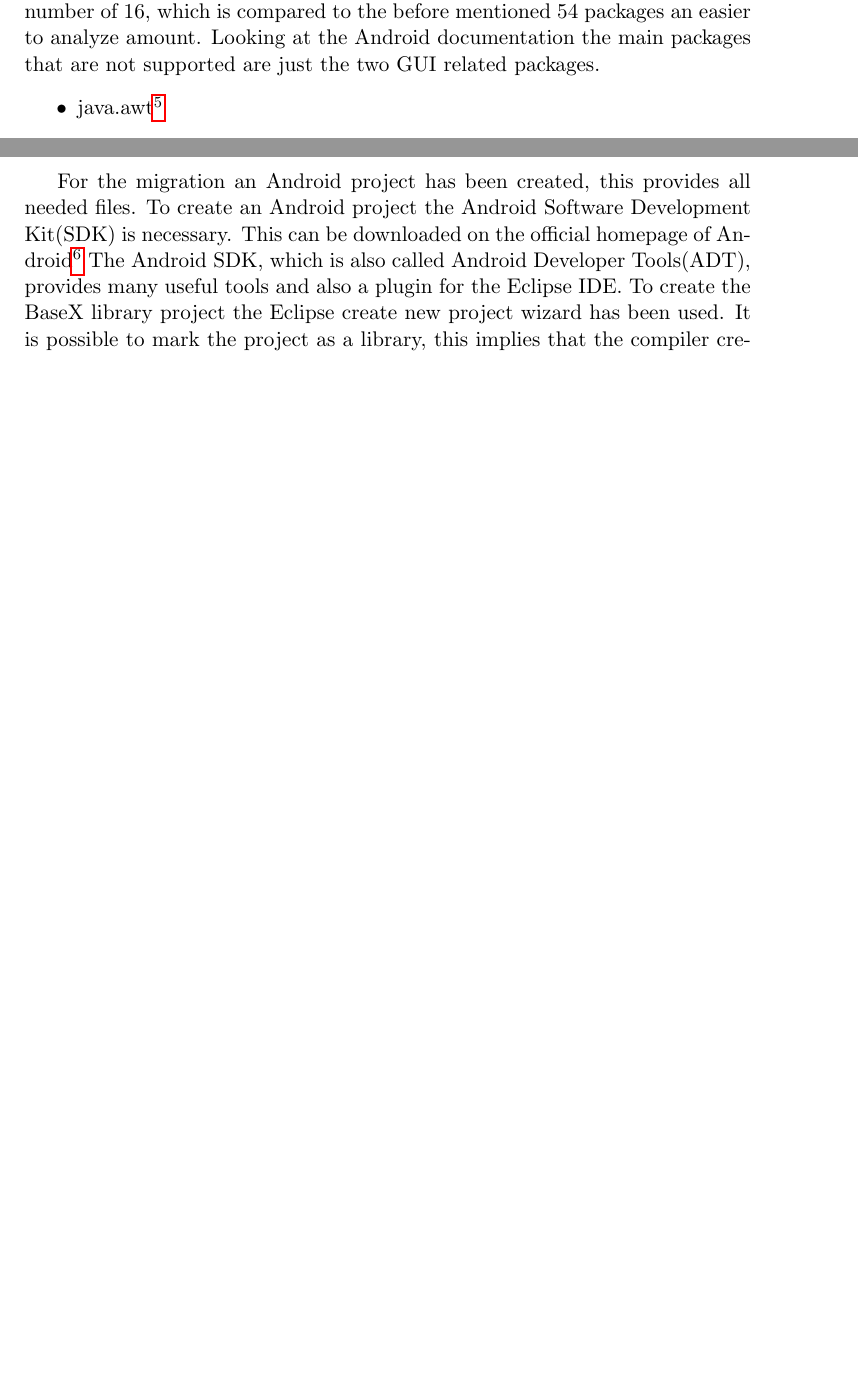
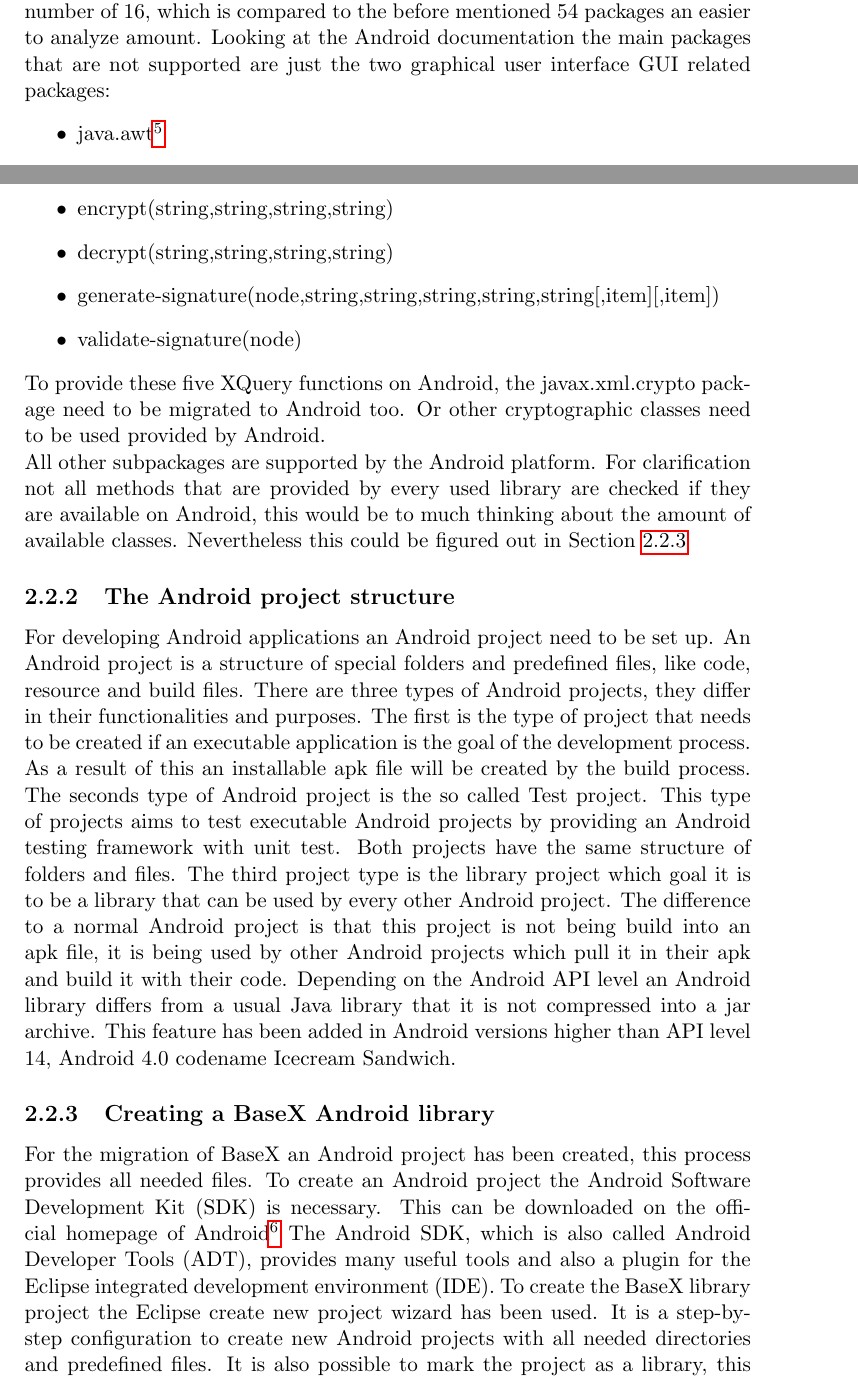
Before and after one commit to EarlOfEgo/Master-Thesis, a LaTeX thesis (thesis.tex, which reads chapters/migration.tex): two parts of pages 17 and 18 of 29 before the commit and two parts of pages 18 and 19 of 31 after it, joined at a grey line, cut so that both start at the same text, the shorter picture padded with empty space. Compiled offline with pdfLaTeX.

Commit message:
described the libraries used by basex and started something about a project structure of android

```diff
--- a/chapters/migration.tex
+++ b/chapters/migration.tex
@@ -226,7 +226,7 @@ This list gives 54 packages that are part of the Java class library or an extern
 It has to be supposed that none of them are known to the Dalvik virtual machine.
 Most of them are subpackages of packages and it can be expected that if a main package is not supported by Android the subpackage also not.
 This assumption reduces the external packages to a number of 16, which is compared to the before mentioned 54 packages an easier to analyze amount.
-Looking at the Android documentation the main packages that are not supported are just the two GUI related packages.
+Looking at the Android documentation the main packages that are not supported are just the two graphical user interface GUI related packages:
 \begin{itemize}
   \item java.awt\footnote{except the subpackage java.awt.font that provides two classes: NumericShaper and TextAttribute.}
   \item javax.swing
@@ -237,17 +255,48 @@ laber something über android ui bla blub
+  \item encrypt(string,string,string,string)
+  \item decrypt(string,string,string,string)
+  \item generate-signature(node,string,string,string,string,string[,item][,item])
+  \item validate-signature(node)
+\end{itemize}
+To provide these five XQuery functions on Android, the javax.xml.crypto package need to be migrated to Android too.
+Or other cryptographic classes need to be used provided by Android.\\
+All other subpackages are supported by the Android platform.
+For clarification not all methods that are provided by every used library are checked if they are available on Android, this would be to much thinking about the amount of available classes.
+Nevertheless this could be figured out in Section~\ref{sec:migration:creating-a-basex-android-library}
 
-\newpage
+\subsection{The Android project structure}
+\label{sec:migration:the-android-project-structure}
+For developing Android applications an Android project need to be set up.
+An Android project is a structure of special folders and predefined files, like code, resource and build files.
+There are three types of Android projects, they differ in their functionalities and purposes.
+The first is the type of project that needs to be created if an executable application is the goal of the development process.
+As a result of this an installable apk file will be created by the build process.
+The seconds type of Android project is the so called Test project.
+This type of projects aims to test executable Android projects by providing an Android testing framework with unit test.
+Both projects have the same structure of folders and files.
+The third project type is the library project which goal it is to be a library that can be used by every other Android project.
+The difference to a normal Android project is that this project is not being build into an apk file, it is being used by other Android projects which pull it in their apk and build it with their code.
+Depending on the Android API level an Android library differs from a usual Java library that it is not compressed into a jar archive.
+This feature has been added in Android versions higher than API level 14, Android 4.0 codename Icecream Sandwich.
+%TODO:explain the Android project structure
 
 
 
 
 
-For the migration an Android project has been created, this provides all needed files.
-To create an Android project the Android Software Development Kit(SDK) is necessary.
+\subsection{Creating a BaseX Android library}
+\label{sec:migration:creating-a-basex-android-library}
+For the migration of BaseX an Android project has been created, this process provides all needed files.
+To create an Android project the Android Software Development Kit (SDK) is necessary.
 This can be downloaded on the official homepage of Android\footnote{\url{developer.android.com/sdk/index.html}}
-The Android SDK, which is also called Android Developer Tools(ADT), provides many useful tools and also a plugin for the Eclipse IDE.
+The Android SDK, which is also called Android Developer Tools (ADT), provides many useful tools and also a plugin for the Eclipse integrated development environment (IDE).
 To create the BaseX library project the Eclipse create new project wizard has been used.
-It is possible to mark the project as a library, this implies that the compiler creates a jar file out of the project.
+It is a step-by-step configuration to create new Android projects with all needed directories and predefined files.
+It is also possible to mark the project as a library, this implies that the compiler creates a jar file out of the project.
 The purpose of this is that the BaseX library can be used in every Android project by just including it.
+
+
+
+
 All private data is stored in the /data/data/packagename directory.
 So the method not just only creates an instance or returns the existing, it also checks if the private folder of the application is available and creates it if not.
 If this folder has been created there is also a subfolder created which is called BaseXData.
--- a/thesis.tex
+++ b/thesis.tex
@@ -102,15 +102,15 @@ In the last chapter it is shown in which cases it is better to use BaseX as a da
 To underline this statement a sample application has been build that shows how the library can be used.
 
 }
-\newcommand{\ausgabedatum}{$[$Datum$]$}
-\newcommand{\abgabedatum}{$[$Datum$]$}
+\newcommand{\ausgabedatum}{28.09.2013}
+\newcommand{\abgabedatum}{28.02.2014}
 \newcommand{\autor}{Stephan Hagios}
 \newcommand{\autorStrasse}{Zasiusstra\ss e 17}
 \newcommand{\autorPLZ}{78462}
 \newcommand{\autorOrt}{Konstanz}
 \newcommand{\autorGeburtsort}{Freiburg, im Breisgau}
 \newcommand{\autorGeburtsdatum}{03.07.1985}
-\newcommand{\prueferA}{$[$Titel, Vor- und Zuname des 1. Pr"ufers$]$}
+\newcommand{\prueferA}{Prof. Dr. Oliver Eck}
 \newcommand{\prueferB}{$[$Titel, Vor- und Zuname des 2. Pr"ufers$]$}
 \newcommand{\firma}{BaseX GmbH}
 \newcommand{\studiengang}{Master of Science Informatik}
```
Also changed, not shown: chapters/migration.tex (22 more changed lines).
